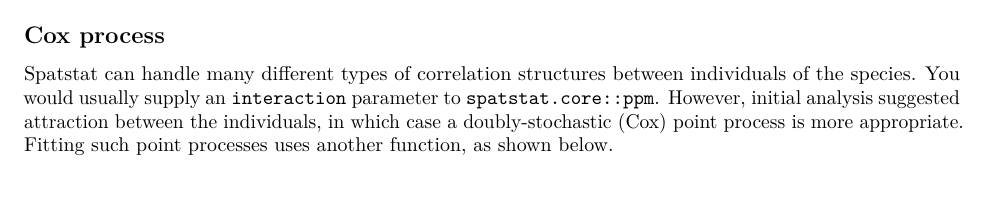
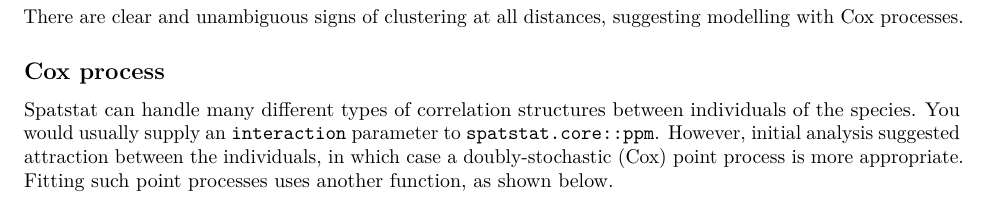
Before and after one commit to rvalavi/SDM_with_PPM, an R Markdown document (tutorial_2.Rmd): part of page 4 of 7, cut at the place of the change. Rendered offline with R 4.5, knitr and Pandoc, then LaTeX, with nearby package versions; some code elsewhere in the file could not run offline; common packages that the code uses without loading them are loaded.

Commit message:
Comment on K function

````diff
--- a/tutorial_2.Rmd
+++ b/tutorial_2.Rmd
@@ -188,6 +188,8 @@ plot(k_func)
 
 ```
 
+There are clear and unambiguous signs of clustering at all distances, suggesting modelling with Cox processes.
+
 ## Cox process
 
 Spatstat can handle many different types of correlation structures between individuals of the species.
````
